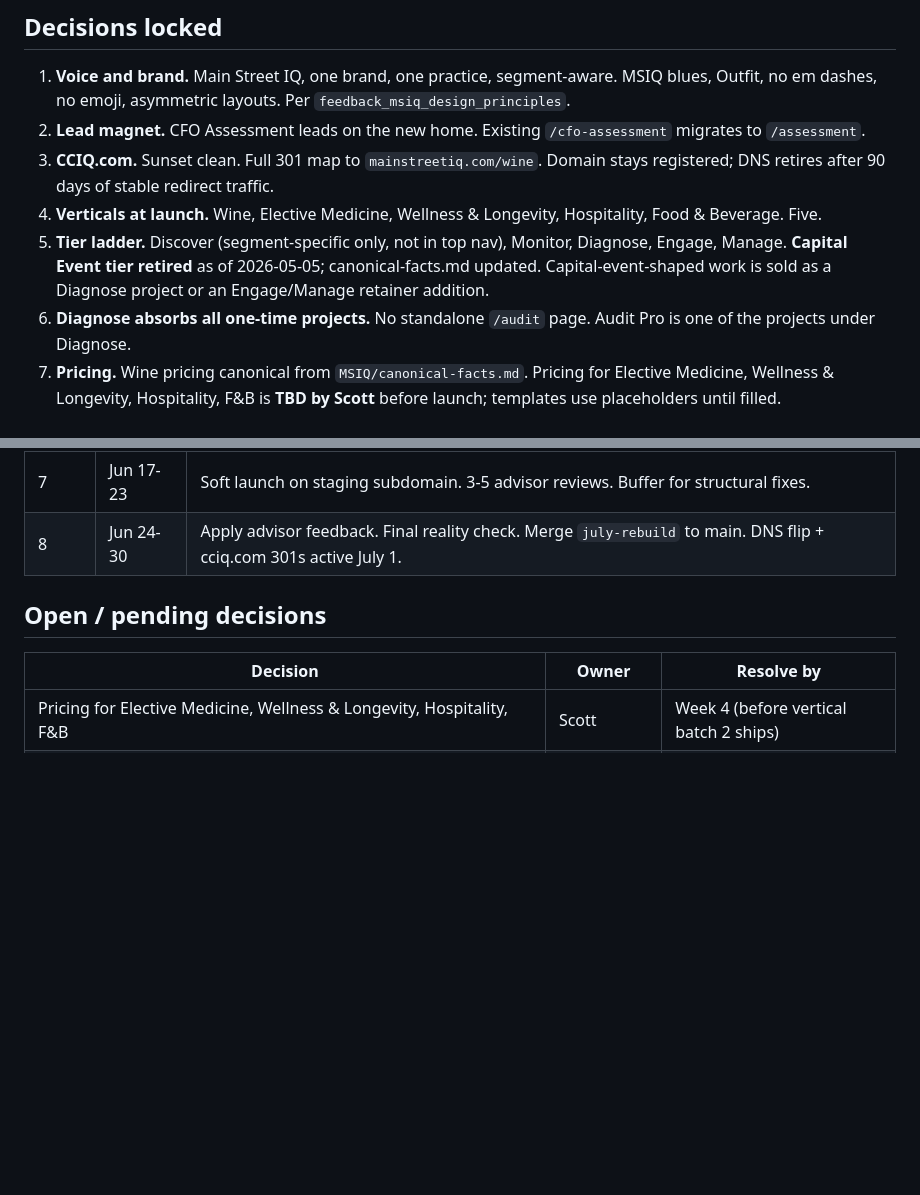
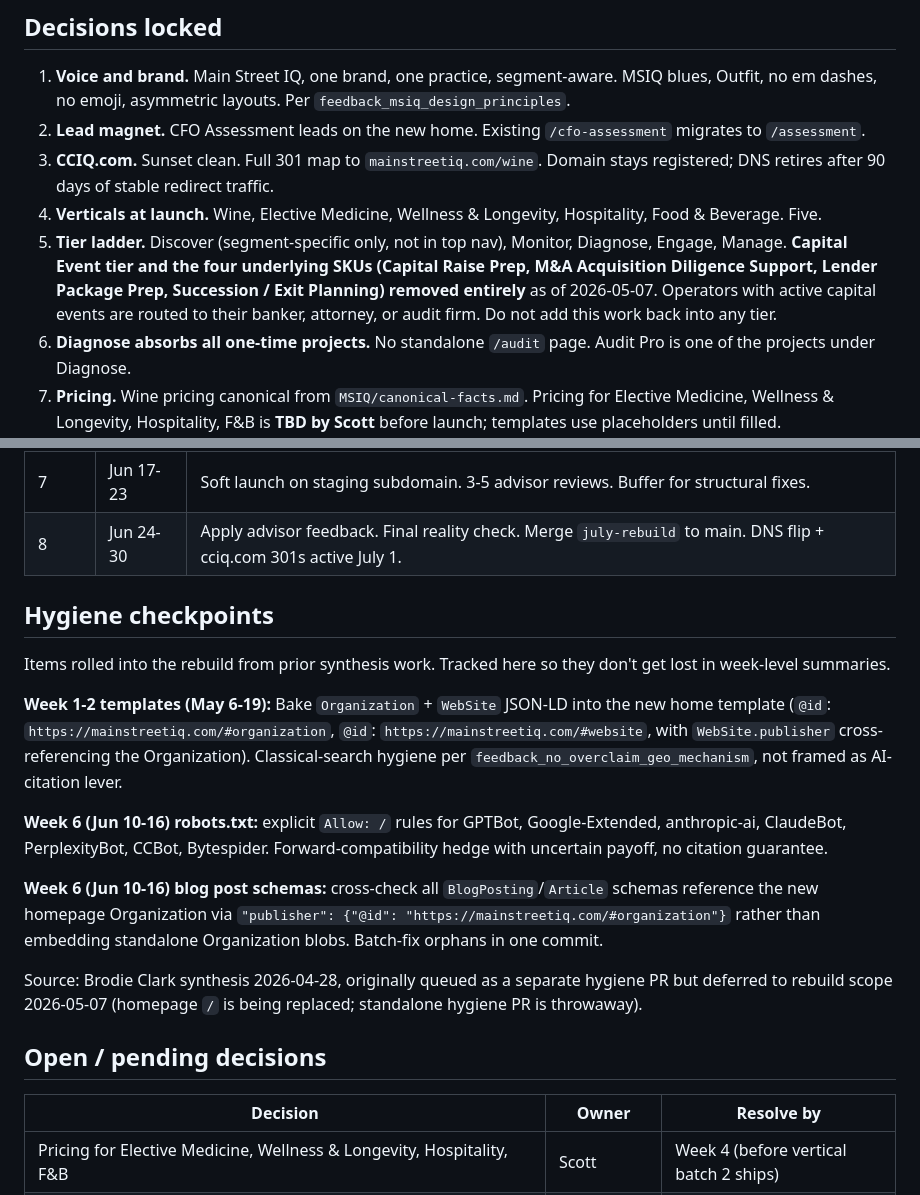
Before and after one commit to Scott-KS/mainstreetiq-site, a Markdown page: REBUILD.md, 2 parts joined by grey strips. GitHub-like rendering; blank space fills up the shorter version.

Commit message:
docs(rebuild): note Capital Event removal in tier-ladder decision
Updates Decision 5 in REBUILD.md to reflect the 2026-05-07 canonical
decision to remove the Capital Event tier and the four underlying SKUs
entirely (not just retire as a sub-tier). Operators with active capital
events route to banker, attorney, or audit firm.

Co-Authored-By: Claude Opus 4.7 (1M context) <noreply@anthropic.com>

```diff
--- a/REBUILD.md
+++ b/REBUILD.md
@@ -16,7 +16,7 @@ This is **not** a content draft. Page copy is drafted in subsequent PRs, with `c
 2. **Lead magnet.** CFO Assessment leads on the new home. Existing `/cfo-assessment` migrates to `/assessment`.
 3. **CCIQ.com.** Sunset clean. Full 301 map to `mainstreetiq.com/wine`. Domain stays registered; DNS retires after 90 days of stable redirect traffic.
 4. **Verticals at launch.** Wine, Elective Medicine, Wellness & Longevity, Hospitality, Food & Beverage. Five.
-5. **Tier ladder.** Discover (segment-specific only, not in top nav), Monitor, Diagnose, Engage, Manage. **Capital Event tier retired** as of 2026-05-05; canonical-facts.md updated. Capital-event-shaped work is sold as a Diagnose project or an Engage/Manage retainer addition.
+5. **Tier ladder.** Discover (segment-specific only, not in top nav), Monitor, Diagnose, Engage, Manage. **Capital Event tier and the four underlying SKUs (Capital Raise Prep, M&A Acquisition Diligence Support, Lender Package Prep, Succession / Exit Planning) removed entirely** as of 2026-05-07. Operators with active capital events are routed to their banker, attorney, or audit firm. Do not add this work back into any tier.
 6. **Diagnose absorbs all one-time projects.** No standalone `/audit` page. Audit Pro is one of the projects under Diagnose.
 7. **Pricing.** Wine pricing canonical from `MSIQ/canonical-facts.md`. Pricing for Elective Medicine, Wellness & Longevity, Hospitality, F&B is **TBD by Scott** before launch; templates use placeholders until filled.
 8. **Case studies on launch.** Wine = existing CCIQ portfolio. Wellness & Longevity = Lucid (named on launch if closed by mid-June; design-partner CTA otherwise). Elective Medicine = Eternity Health (same conditions). Hospitality + F&B = design-partner CTAs.
@@ -250,6 +250,18 @@ Consolidated Billing $500/mo, Additional partner track $500/mo, Additional named
 | 7 | Jun 17-23 | Soft launch on staging subdomain. 3-5 advisor reviews. Buffer for structural fixes. |
 | 8 | Jun 24-30 | Apply advisor feedback. Final reality check. Merge `july-rebuild` to main. DNS flip + cciq.com 301s active July 1. |
 
+## Hygiene checkpoints
+
+Items rolled into the rebuild from prior synthesis work. Tracked here so they don't get lost in week-level summaries.
+
+**Week 1-2 templates (May 6-19):** Bake `Organization` + `WebSite` JSON-LD into the new home template (`@id`: `https://mainstreetiq.com/#organization`, `@id`: `https://mainstreetiq.com/#website`, with `WebSite.publisher` cross-referencing the Organization). Classical-search hygiene per `feedback_no_overclaim_geo_mechanism`, not framed as AI-citation lever.
+
+**Week 6 (Jun 10-16) robots.txt:** explicit `Allow: /` rules for GPTBot, Google-Extended, anthropic-ai, ClaudeBot, PerplexityBot, CCBot, Bytespider. Forward-compatibility hedge with uncertain payoff, no citation guarantee.
+
+**Week 6 (Jun 10-16) blog post schemas:** cross-check all `BlogPosting`/`Article` schemas reference the new homepage Organization via `"publisher": {"@id": "https://mainstreetiq.com/#organization"}` rather than embedding standalone Organization blobs. Batch-fix orphans in one commit.
+
+Source: Brodie Clark synthesis 2026-04-28, originally queued as a separate hygiene PR but deferred to rebuild scope 2026-05-07 (homepage `/` is being replaced; standalone hygiene PR is throwaway).
+
 ## Open / pending decisions
 
 | Decision | Owner | Resolve by |
```
